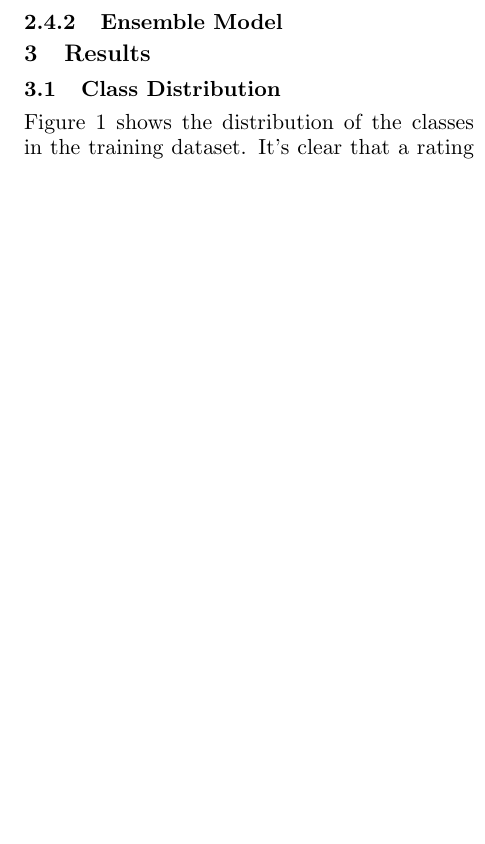
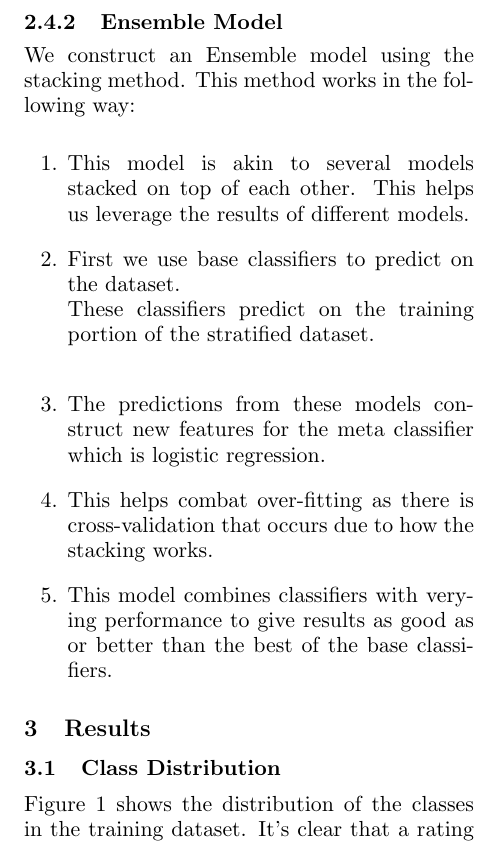
Before and after one commit to tmmoh-COMP30027/Project2_IMDB_Classifier, a LaTeX document (report/report.tex, which reads report/methodology.tex): part of one column of page 2 of 5 before the commit and part of one column of page 2 of 6 after it, cut so that both start at the same text, the shorter picture padded with empty space. Compiled offline with pdfLaTeX.

Commit message:
ensemble method

```diff
--- a/report/methodology.tex
+++ b/report/methodology.tex
@@ -44,3 +44,13 @@ For each of the models, the below steps were followed to find the best model:
 \end{enumerate}
 
 \subsubsection{Ensemble Model}
+We construct an Ensemble model using the stacking method. This method works in the following way:
+
+\begin{enumerate}
+    \item This model is akin to several models stacked on top of each other. This helps us leverage the results of different models.
+    \item First we use base classifiers to predict on the dataset.\\
+    These classifiers predict on the training portion of the stratified dataset.\\
+    \item The predictions from these models construct new features for the meta classifier which is logistic regression.
+    \item This helps combat over-fitting as there is cross-validation that occurs due to how the stacking works.
+    \item This model combines classifiers with verying performance to give results as good as or better than the best of the base classifiers.
+\end{enumerate}
```
Also changed, not shown: report/report.pdf, 7 other files.
